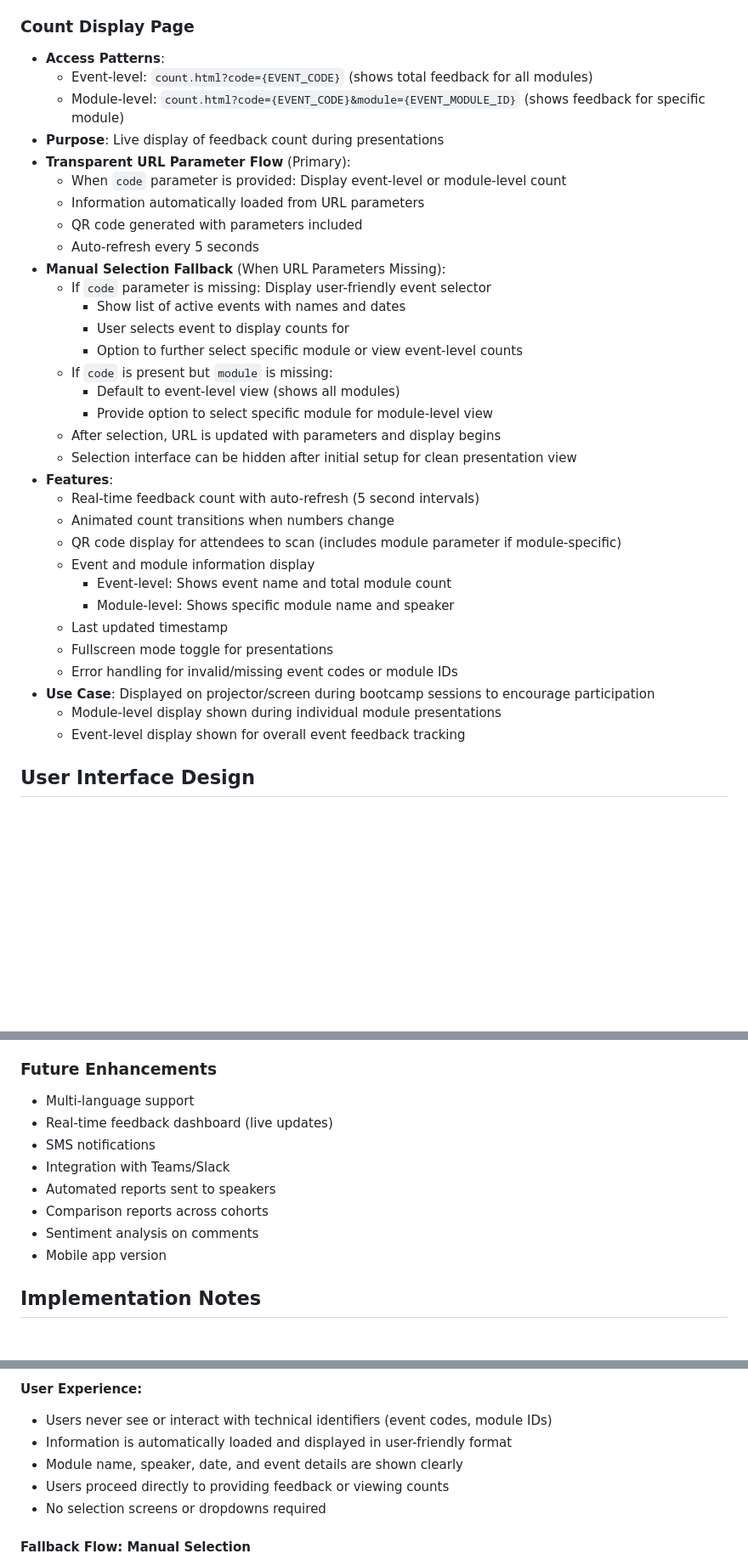
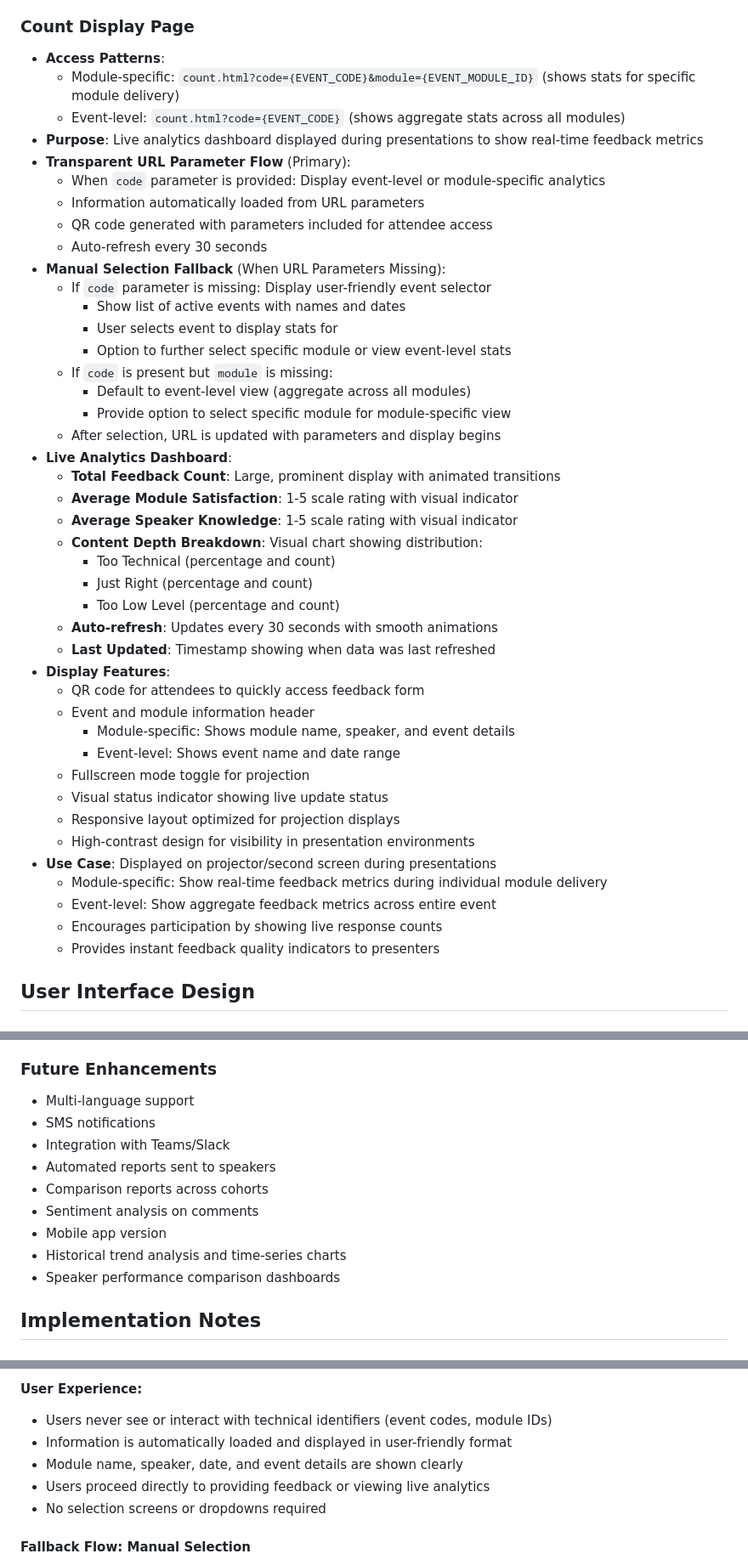
Before and after one commit to microsoft/CATBootcampFeedback, a Markdown page: SPECIFICATION.md, 3 parts joined by grey strips. Shown at 85% size. Drawn GitHub-style; blank space fills up the shorter version.

```diff
--- a/SPECIFICATION.md
+++ b/SPECIFICATION.md
@@ -268,37 +268,47 @@ Each feedback submission should be associated with:
 
 ### Count Display Page
 - **Access Patterns**:
-  - Event-level: `count.html?code={EVENT_CODE}` (shows total feedback for all modules)
-  - Module-level: `count.html?code={EVENT_CODE}&module={EVENT_MODULE_ID}` (shows feedback for specific module)
-- **Purpose**: Live display of feedback count during presentations
+  - Module-specific: `count.html?code={EVENT_CODE}&module={EVENT_MODULE_ID}` (shows stats for specific module delivery)
+  - Event-level: `count.html?code={EVENT_CODE}` (shows aggregate stats across all modules)
+- **Purpose**: Live analytics dashboard displayed during presentations to show real-time feedback metrics
 - **Transparent URL Parameter Flow** (Primary):
-  - When `code` parameter is provided: Display event-level or module-level count
+  - When `code` parameter is provided: Display event-level or module-specific analytics
   - Information automatically loaded from URL parameters
-  - QR code generated with parameters included
-  - Auto-refresh every 5 seconds
+  - QR code generated with parameters included for attendee access
+  - Auto-refresh every 30 seconds
 - **Manual Selection Fallback** (When URL Parameters Missing):
   - If `code` parameter is missing: Display user-friendly event selector
     - Show list of active events with names and dates
-    - User selects event to display counts for
-    - Option to further select specific module or view event-level counts
+    - User selects event to display stats for
+    - Option to further select specific module or view event-level stats
   - If `code` is present but `module` is missing:
-    - Default to event-level view (shows all modules)
-    - Provide option to select specific module for module-level view
+    - Default to event-level view (aggregate across all modules)
+    - Provide option to select specific module for module-specific view
   - After selection, URL is updated with parameters and display begins
-  - Selection interface can be hidden after initial setup for clean presentation view
-- **Features**:
-  - Real-time feedback count with auto-refresh (5 second intervals)
-  - Animated count transitions when numbers change
-  - QR code display for attendees to scan (includes module parameter if module-specific)
-  - Event and module information display
-    - Event-level: Shows event name and total module count
-    - Module-level: Shows specific module name and speaker
-  - Last updated timestamp
-  - Fullscreen mode toggle for presentations
-  - Error handling for invalid/missing event codes or module IDs
-- **Use Case**: Displayed on projector/screen during bootcamp sessions to encourage participation
-  - Module-level display shown during individual module presentations
-  - Event-level display shown for overall event feedback tracking
+- **Live Analytics Dashboard**:
+  - **Total Feedback Count**: Large, prominent display with animated transitions
+  - **Average Module Satisfaction**: 1-5 scale rating with visual indicator
+  - **Average Speaker Knowledge**: 1-5 scale rating with visual indicator
+  - **Content Depth Breakdown**: Visual chart showing distribution:
+    - Too Technical (percentage and count)
+    - Just Right (percentage and count)
+    - Too Low Level (percentage and count)
+  - **Auto-refresh**: Updates every 30 seconds with smooth animations
+  - **Last Updated**: Timestamp showing when data was last refreshed
+- **Display Features**:
+  - QR code for attendees to quickly access feedback form
+  - Event and module information header
+    - Module-specific: Shows module name, speaker, and event details
+    - Event-level: Shows event name and date range
+  - Fullscreen mode toggle for projection
+  - Visual status indicator showing live update status
+  - Responsive layout optimized for projection displays
+  - High-contrast design for visibility in presentation environments
+- **Use Case**: Displayed on projector/second screen during presentations
+  - Module-specific: Show real-time feedback metrics during individual module delivery
+  - Event-level: Show aggregate feedback metrics across entire event
+  - Encourages participation by showing live response counts
+  - Provides instant feedback quality indicators to presenters
 
 ## User Interface Design
 
@@ -1164,13 +1174,14 @@ Where:
 
 ### Future Enhancements
 - Multi-language support
-- Real-time feedback dashboard (live updates)
 - SMS notifications
 - Integration with Teams/Slack
 - Automated reports sent to speakers
 - Comparison reports across cohorts
 - Sentiment analysis on comments
 - Mobile app version
+- Historical trend analysis and time-series charts
+- Speaker performance comparison dashboards
 
 ## Implementation Notes
 
@@ -1187,7 +1198,7 @@ When users access feedback or count pages via QR codes or shared links, paramete
 - Users never see or interact with technical identifiers (event codes, module IDs)
 - Information is automatically loaded and displayed in user-friendly format
 - Module name, speaker, date, and event details are shown clearly
-- Users proceed directly to providing feedback or viewing counts
+- Users proceed directly to providing feedback or viewing live analytics
 - No selection screens or dropdowns required
 
 #### Fallback Flow: Manual Selection
```
Also changed, not shown: LIVE_COUNTER_DESIGN.md (added, +334 -0 lines), README.md (+31 -11 lines).
